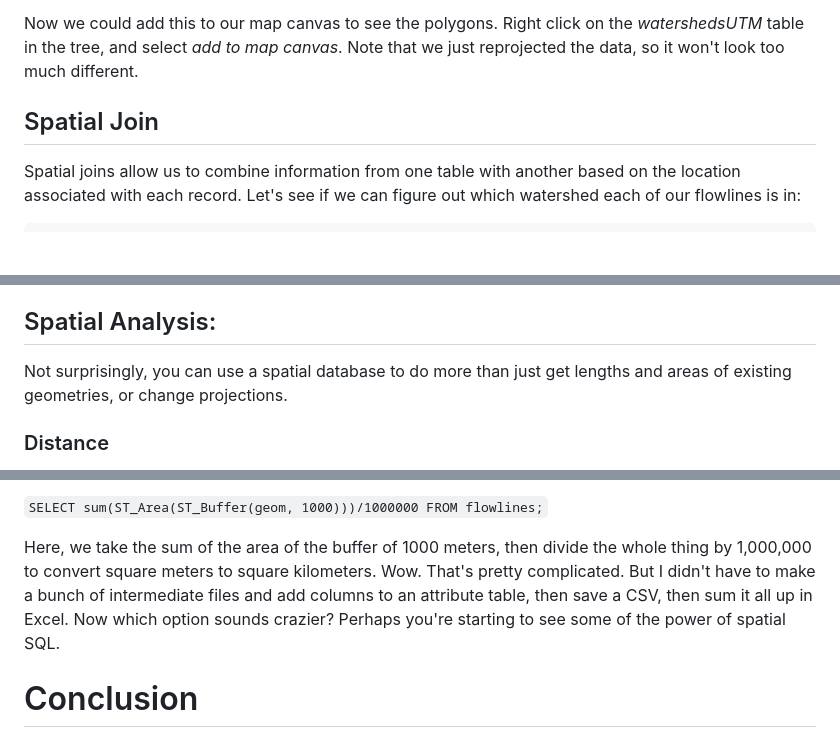
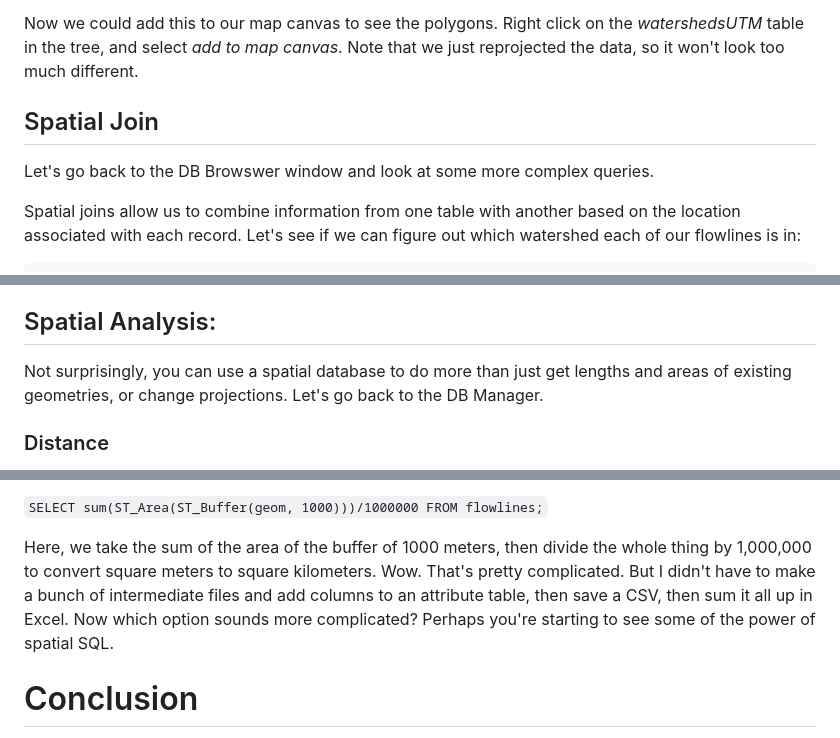
Before and after one commit to ucdavisdatalab/Spatial_SQL, a Markdown page: README.md, 3 parts joined by grey strips. GitHub-like rendering; blank space fills up the shorter version.

````diff
--- a/README.md
+++ b/README.md
@@ -255,6 +255,8 @@ This query will return a single column and row.  Now we need to vacuum the datab
 Now we could add this to our map canvas to see the polygons.  Right click on the *watershedsUTM* table in the tree, and select *add to map canvas*.  Note that we just reprojected the data, so it won't look too much different.
 
 ## Spatial Join
+Let's go back to the DB Browswer window and look at some more complex queries.
+
 Spatial joins allow us to combine information from one table with another based on the location associated with each record.  Let's see if we can figure out which watershed each of our flowlines is in:
 
 ```
@@ -286,7 +289,7 @@ Now you have access to the *Layer Properties* and all the other tools you might
 
 
 ## Spatial Analysis:
-Not surprisingly, you can use a spatial database to do more than just get lengths and areas of existing geometries, or change projections.
+Not surprisingly, you can use a spatial database to do more than just get lengths and areas of existing geometries, or change projections. Let's go back to the DB Manager.
 
 
 ### Distance
@@ -304,7 +307,7 @@ One interesting thing about SQL is that you can nest functions to do a series of
 
 ```SELECT sum(ST_Area(ST_Buffer(geom, 1000)))/1000000 FROM flowlines;```
 
-Here, we take the sum of the area of the buffer of 1000 meters, then divide the whole thing by 1,000,000 to convert square meters to square kilometers.  Wow.  That's pretty complicated.  But I didn't have to make a bunch of intermediate files and add columns to an attribute table, then save a CSV, then sum it all up in Excel.  Now which option sounds crazier?  Perhaps you're starting to see some of the power of spatial SQL.
+Here, we take the sum of the area of the buffer of 1000 meters, then divide the whole thing by 1,000,000 to convert square meters to square kilometers.  Wow.  That's pretty complicated.  But I didn't have to make a bunch of intermediate files and add columns to an attribute table, then save a CSV, then sum it all up in Excel.  Now which option sounds more complicated?  Perhaps you're starting to see some of the power of spatial SQL.
 
 
 
````
Also changed, not shown: other parts of README.md (+14 -13 lines).
